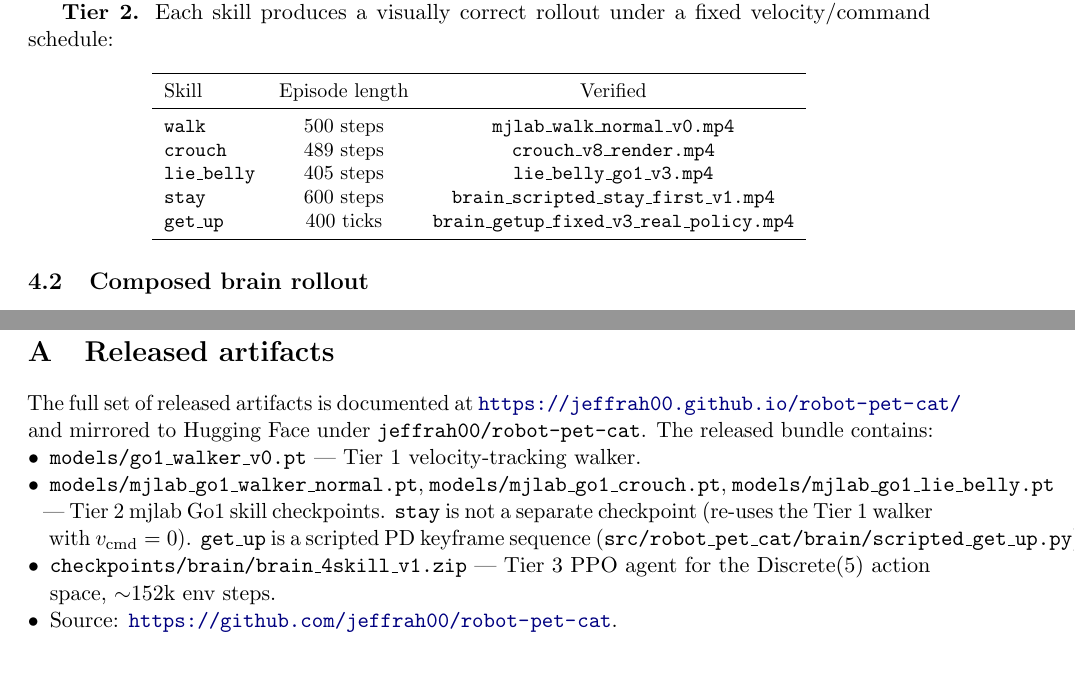
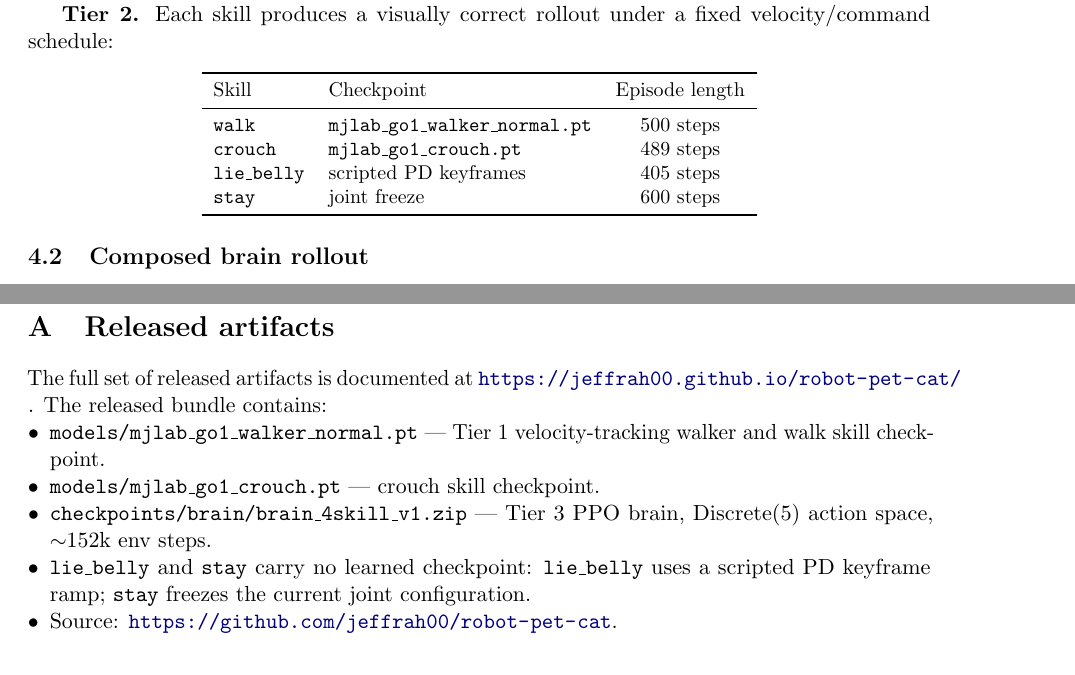
Before and after one commit to jeffrah00/robot-pet-cat, a LaTeX paper (paper/paper.tex): two parts of pages 5 and 7 of 8, joined at a grey line, cut so that both start at the same text. Compiled offline with pdfLaTeX.

Commit message:
Fix get_up in tables, correct checkpoint list, fix skill count

```diff
--- a/paper/paper.tex
+++ b/paper/paper.tex
@@ -386,15 +386,14 @@
 velocity/command schedule:
 
 \begin{center}\small
-\begin{tabular}{lcc}
+\begin{tabular}{llc}
 \toprule
-Skill & Episode length & Verified \\
+Skill & Checkpoint & Episode length \\
 \midrule
-\texttt{walk}      & 500 steps & \texttt{mjlab\_walk\_normal\_v0.mp4} \\
-\texttt{crouch}    & 489 steps & \texttt{crouch\_v8\_render.mp4} \\
-\texttt{lie\_belly} & 405 steps & \texttt{lie\_belly\_go1\_v3.mp4} \\
-\texttt{stay}      & 600 steps & \texttt{brain\_scripted\_stay\_first\_v1.mp4} \\
-\texttt{get\_up}   & 400 ticks & \texttt{brain\_getup\_fixed\_v3\_real\_policy.mp4} \\
+\texttt{walk}       & \texttt{mjlab\_go1\_walker\_normal.pt} & 500 steps \\
+\texttt{crouch}     & \texttt{mjlab\_go1\_crouch.pt}        & 489 steps \\
+\texttt{lie\_belly} & scripted PD keyframes                 & 405 steps \\
+\texttt{stay}       & joint freeze                          & 600 steps \\
 \bottomrule
 \end{tabular}
 \end{center}
@@ -512,22 +511,17 @@
 \section{Released artifacts}
 
 The full set of released artifacts is documented at
-\url{https://jeffrah00.github.io/robot-pet-cat/} and mirrored to Hugging Face
-under \texttt{jeffrah00/robot-pet-cat}. The released bundle contains:
+\url{https://jeffrah00.github.io/robot-pet-cat/} . The released bundle contains:
 
 \begin{itemize}[leftmargin=*,nosep]
-  \item \texttt{models/go1\_walker\_v0.pt} --- Tier 1 velocity-tracking
-        walker.
-  \item \texttt{models/mjlab\_go1\_walker\_normal.pt},
-        \texttt{models/mjlab\_go1\_crouch.pt},
-        \texttt{models/mjlab\_go1\_lie\_belly.pt} --- Tier 2 mjlab Go1
-        skill checkpoints. \texttt{stay} is not a separate checkpoint
-        (re-uses the Tier 1 walker with $v_{\text{cmd}}=0$).
-        \texttt{get\_up} is a scripted PD keyframe sequence
-        (\texttt{src/robot\_pet\_cat/brain/scripted\_get\_up.py}).
+  \item \texttt{models/mjlab\_go1\_walker\_normal.pt} --- Tier 1 velocity-tracking
+        walker and walk skill checkpoint.
+  \item \texttt{models/mjlab\_go1\_crouch.pt} --- crouch skill checkpoint.
   \item \texttt{checkpoints/brain/brain\_4skill\_v1.zip} --- Tier 3
-        PPO agent for the Discrete(5) action space, $\sim$152k env
-        steps.
+        PPO brain, Discrete(5) action space, $\sim$152k env steps.
+  \item \texttt{lie\_belly} and \texttt{stay} carry no learned checkpoint:
+        \texttt{lie\_belly} uses a scripted PD keyframe ramp;
+        \texttt{stay} freezes the current joint configuration.
   \item Source: \url{https://github.com/jeffrah00/robot-pet-cat}.
 \end{itemize}
 
```
Also changed, not shown: paper/paper.tex (4 more changed lines).
